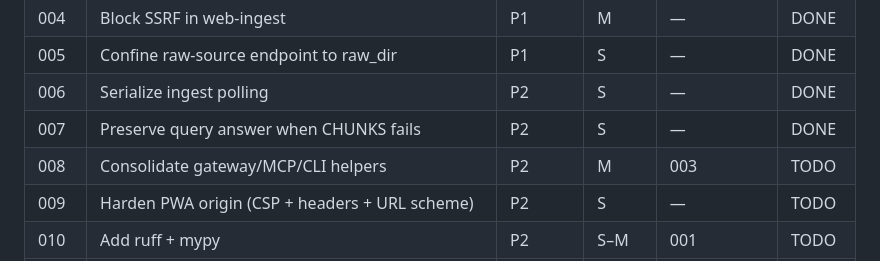
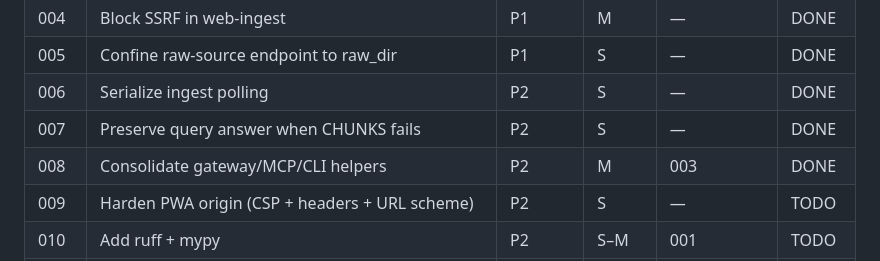
Before and after one commit to Jehu/cognee-kb, a Markdown page: plans/README.md, the part around the change. Drawn GitHub-style.

Commit message:
Mark plan 008 done in index

```diff
--- a/plans/README.md
+++ b/plans/README.md
@@ -18,7 +18,7 @@ row when done.
 | 005  | Confine raw-source endpoint to raw_dir | P1 | S | — | DONE |
 | 006  | Serialize ingest polling | P2 | S | — | DONE |
 | 007  | Preserve query answer when CHUNKS fails | P2 | S | — | DONE |
-| 008  | Consolidate gateway/MCP/CLI helpers | P2 | M | 003 | TODO |
+| 008  | Consolidate gateway/MCP/CLI helpers | P2 | M | 003 | DONE |
 | 009  | Harden PWA origin (CSP + headers + URL scheme) | P2 | S | — | TODO |
 | 010  | Add ruff + mypy | P2 | S–M | 001 | TODO |
 | 011  | Test all kb.toml validation branches | P2 | S | — | TODO |
```
